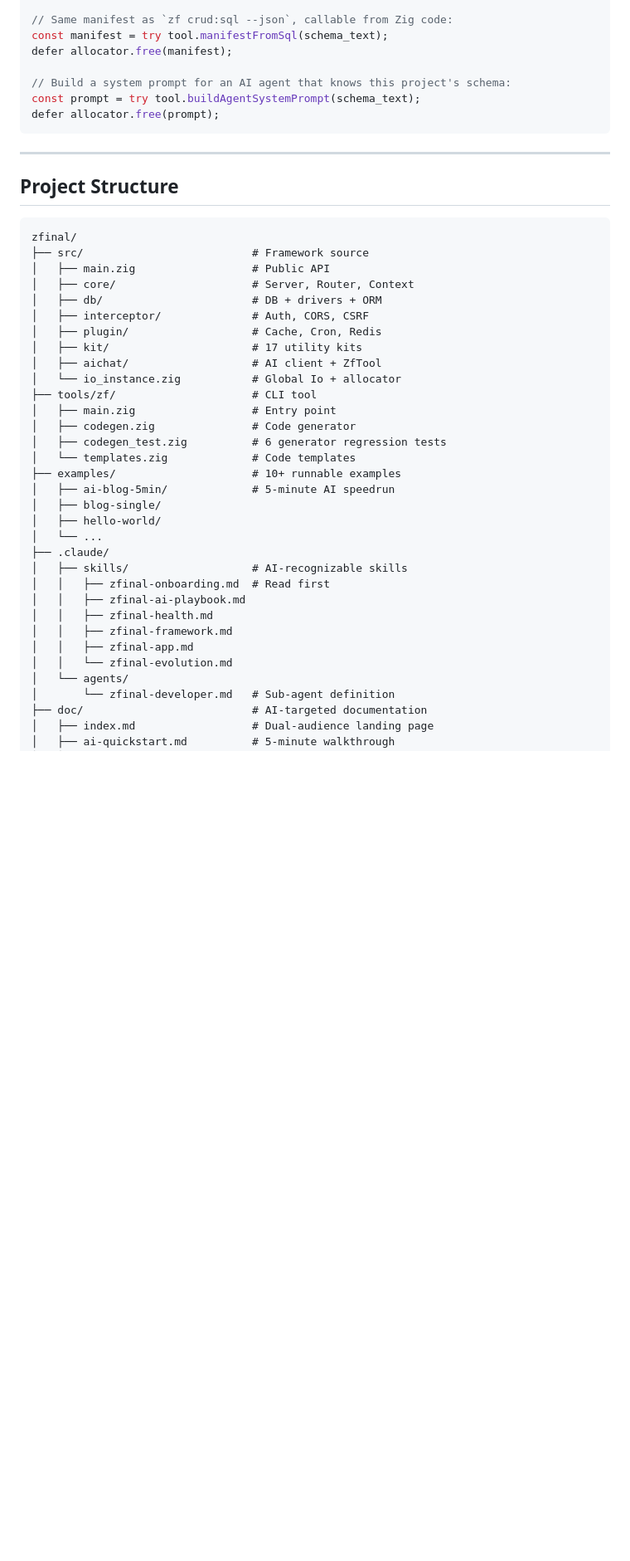
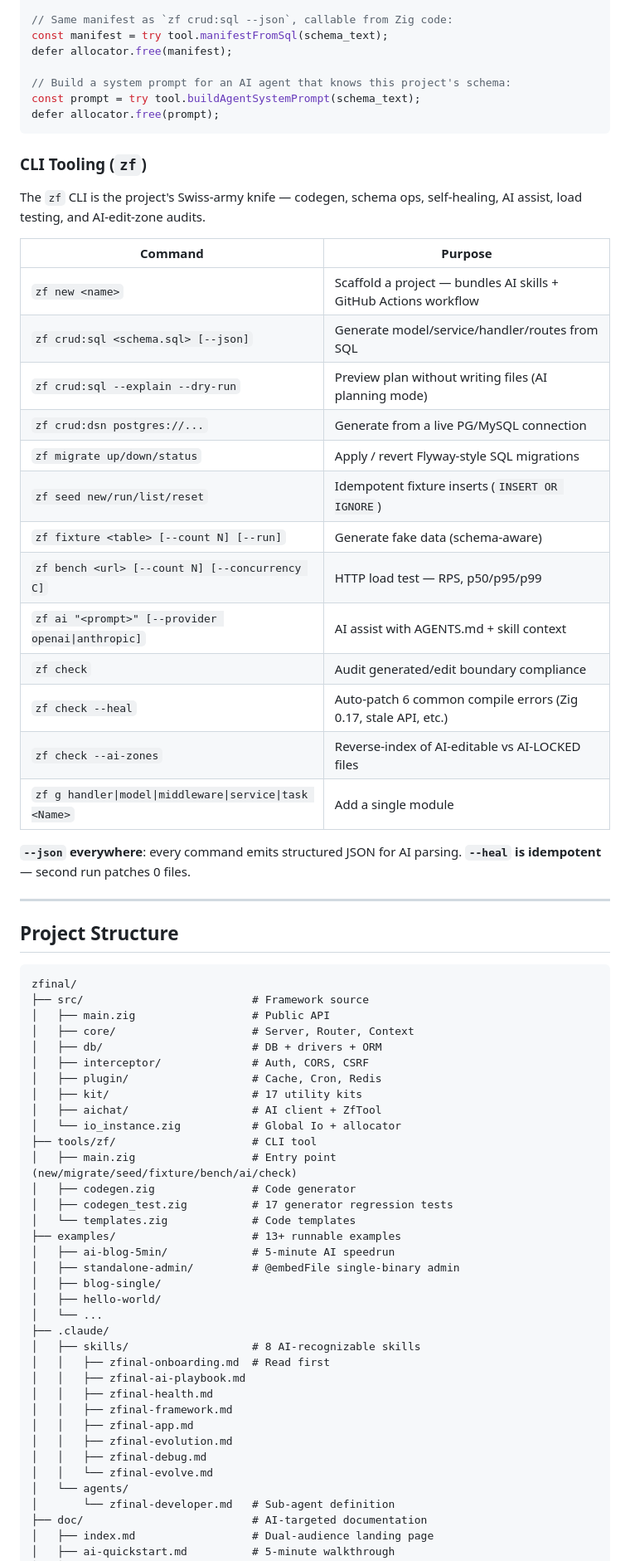
Before and after one commit to chy3xyz/zfinal, a Markdown page: README.md, the part around one of its changes. Shown at 83% size. Rendered like a GitHub page; blank space fills up the shorter version.

````diff
--- a/README.md
+++ b/README.md
@@ -274,6 +295,30 @@ const prompt = try tool.buildAgentSystemPrompt(schema_text);
 defer allocator.free(prompt);
 ```
 
+### CLI Tooling (`zf`)
+
+The `zf` CLI is the project's Swiss-army knife — codegen, schema ops,
+self-healing, AI assist, load testing, and AI-edit-zone audits.
+
+| Command | Purpose |
+|---------|---------|
+| `zf new <name>` | Scaffold a project — bundles AI skills + GitHub Actions workflow |
+| `zf crud:sql <schema.sql> [--json]` | Generate model/service/handler/routes from SQL |
+| `zf crud:sql --explain --dry-run` | Preview plan without writing files (AI planning mode) |
+| `zf crud:dsn postgres://...` | Generate from a live PG/MySQL connection |
+| `zf migrate up/down/status` | Apply / revert Flyway-style SQL migrations |
+| `zf seed new/run/list/reset` | Idempotent fixture inserts (`INSERT OR IGNORE`) |
+| `zf fixture <table> [--count N] [--run]` | Generate fake data (schema-aware) |
+| `zf bench <url> [--count N] [--concurrency C]` | HTTP load test — RPS, p50/p95/p99 |
+| `zf ai "<prompt>" [--provider openai\|anthropic]` | AI assist with AGENTS.md + skill context |
+| `zf check` | Audit generated/edit boundary compliance |
+| `zf check --heal` | Auto-patch 6 common compile errors (Zig 0.17, stale API, etc.) |
+| `zf check --ai-zones` | Reverse-index of AI-editable vs AI-LOCKED files |
+| `zf g handler\|model\|middleware\|service\|task <Name>` | Add a single module |
+
+**`--json` everywhere**: every command emits structured JSON for AI parsing.
+**`--heal` is idempotent** — second run patches 0 files.
+
 ---
 
 ## Project Structure
@@ -290,23 +335,26 @@ zfinal/
 │   ├── aichat/                   # AI client + ZfTool
 │   └── io_instance.zig           # Global Io + allocator
 ├── tools/zf/                     # CLI tool
-│   ├── main.zig                  # Entry point
+│   ├── main.zig                  # Entry point (new/migrate/seed/fixture/bench/ai/check)
 │   ├── codegen.zig               # Code generator
-│   ├── codegen_test.zig          # 6 generator regression tests
+│   ├── codegen_test.zig          # 17 generator regression tests
 │   └── templates.zig             # Code templates
-├── examples/                     # 10+ runnable examples
+├── examples/                     # 13+ runnable examples
 │   ├── ai-blog-5min/             # 5-minute AI speedrun
+│   ├── standalone-admin/         # @embedFile single-binary admin
 │   ├── blog-single/
 │   ├── hello-world/
 │   └── ...
 ├── .claude/
-│   ├── skills/                   # AI-recognizable skills
+│   ├── skills/                   # 8 AI-recognizable skills
 │   │   ├── zfinal-onboarding.md  # Read first
 │   │   ├── zfinal-ai-playbook.md
 │   │   ├── zfinal-health.md
 │   │   ├── zfinal-framework.md
 │   │   ├── zfinal-app.md
-│   │   └── zfinal-evolution.md
+│   │   ├── zfinal-evolution.md
+│   │   ├── zfinal-debug.md
+│   │   └── zfinal-evolve.md
 │   └── agents/
 │       └── zfinal-developer.md   # Sub-agent definition
 ├── doc/                          # AI-targeted documentation
````
Also changed, not shown: other parts of README.md (+94 -26 lines).
